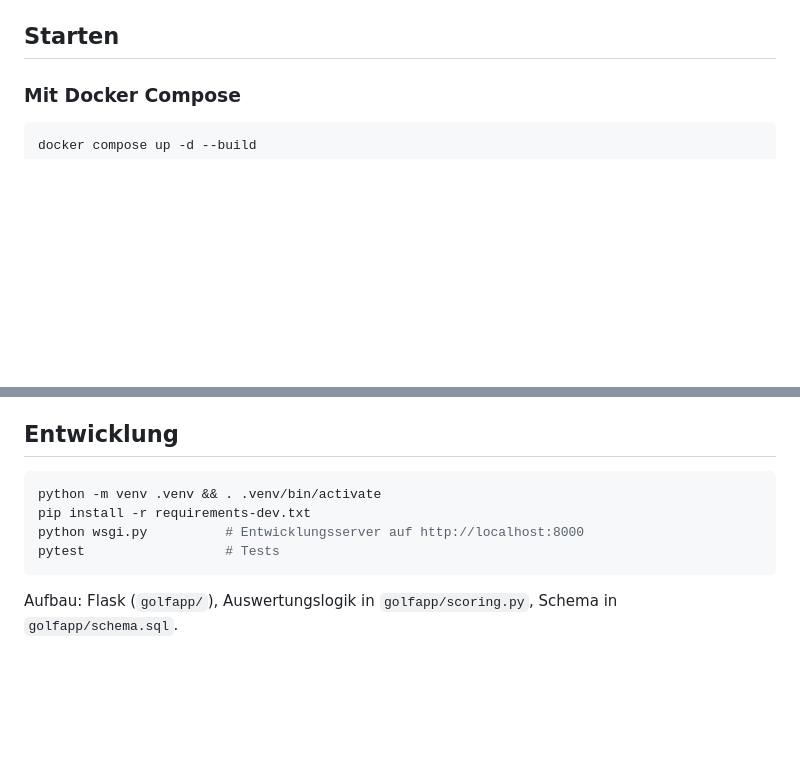
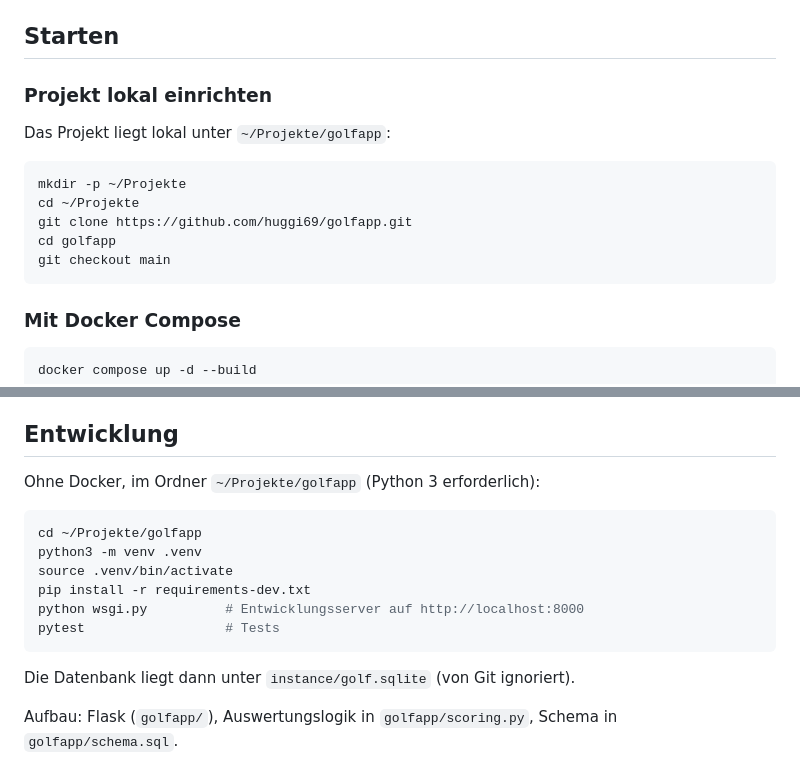
Before and after one commit to huggi69/golfapp, a Markdown page: README.md, 2 parts joined by grey strips. GitHub-like rendering; blank space fills up the shorter version.

Commit message:
README: lokales Einrichten unter ~/Projekte/golfapp
Co-Authored-By: Claude Opus 5.5 <noreply@anthropic.com>
Claude-Session: https://claude.ai/code/session_01SAiuQWjLfFQ3HfKzkQuDgm

````diff
--- a/README.md
+++ b/README.md
@@ -29,6 +29,18 @@ Jede Runde wird in fünf Kategorien ausgewertet. Der Sieger einer Kategorie beko
   Standardmäßig zählen sie **nicht** zur Jahreswertung – umstellbar mit `FINAL_FOUR_IN_ANNUAL=true`.
 
 ## Starten
+
+### Projekt lokal einrichten
+
+Das Projekt liegt lokal unter `~/Projekte/golfapp`:
+
+```bash
+mkdir -p ~/Projekte
+cd ~/Projekte
+git clone https://github.com/huggi69/golfapp.git
+cd golfapp
+git checkout main
+```
 
 ### Mit Docker Compose
 
@@ -72,11 +84,17 @@ docker compose cp golfapp:/data/backup.sqlite ./backup.sqlite
 
 ## Entwicklung
 
+Ohne Docker, im Ordner `~/Projekte/golfapp` (Python 3 erforderlich):
+
 ```bash
-python -m venv .venv && . .venv/bin/activate
+cd ~/Projekte/golfapp
+python3 -m venv .venv
+source .venv/bin/activate
 pip install -r requirements-dev.txt
 python wsgi.py          # Entwicklungsserver auf http://localhost:8000
 pytest                  # Tests
 ```
 
+Die Datenbank liegt dann unter `instance/golf.sqlite` (von Git ignoriert).
+
 Aufbau: Flask (`golfapp/`), Auswertungslogik in `golfapp/scoring.py`, Schema in `golfapp/schema.sql`.
````
